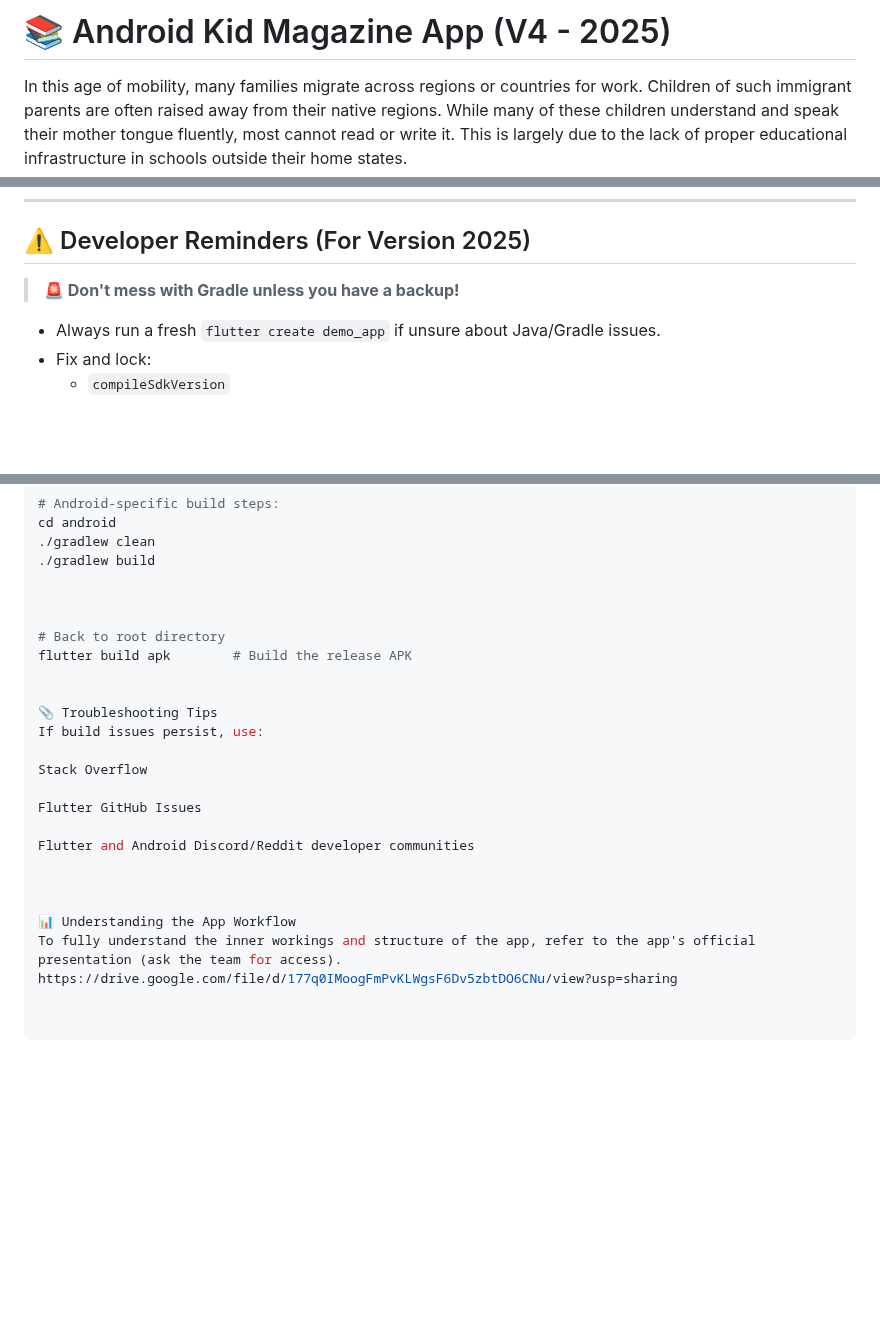
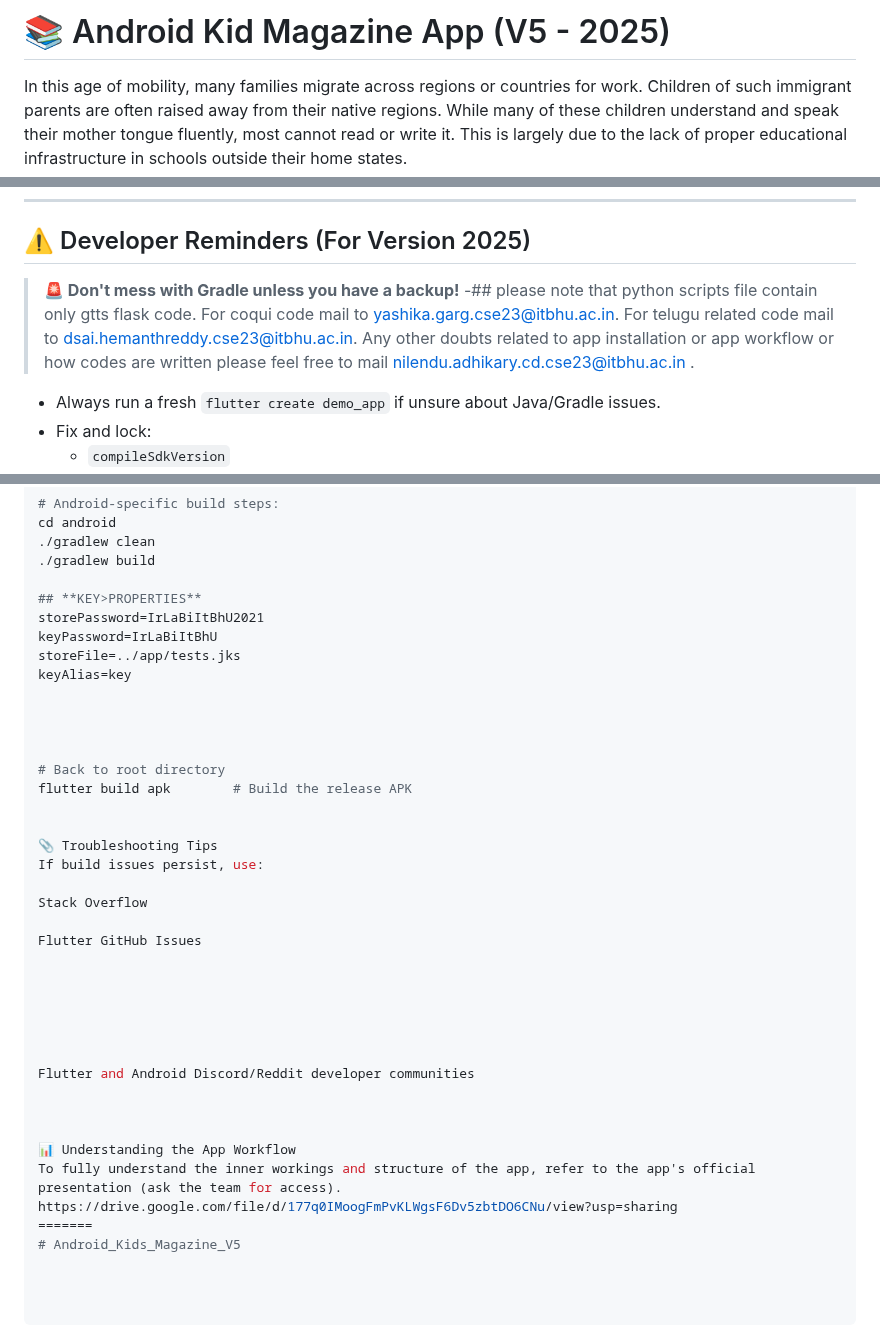
Before and after one commit to nilesar/kids_magazine, a Markdown page: README.md, 3 parts joined by grey strips. Drawn GitHub-style; blank space fills up the shorter version.

```diff
--- a/README.md
+++ b/README.md
@@ -1,4 +1,5 @@
-# 📚 Android Kid Magazine App (V4 - 2025)
+
+# 📚 Android Kid Magazine App (V5 - 2025)
 
 In this age of mobility, many families migrate across regions or countries for work. Children of such immigrant parents are often raised away from their native regions. While many of these children understand and speak their mother tongue fluently, most cannot read or write it. This is largely due to the lack of proper educational infrastructure in schools outside their home states.
 
@@ -40,7 +41,9 @@ We welcome your contribution! Help us enrich the story collection by submitting
 ## ⚠️ Developer Reminders (For Version 2025)
 
 > **🚨 Don't mess with Gradle unless you have a backup!**
-
+-## please note that python scripts file contain only gtts flask code. For coqui code mail to yashika.garg.cse23@itbhu.ac.in.
+> For telugu related code mail to dsai.hemanthreddy.cse23@itbhu.ac.in.
+> Any other doubts related to app installation or app workflow or how codes are written please feel free to mail nilendu.adhikary.cd.cse23@itbhu.ac.in .
 - Always run a fresh `flutter create demo_app` if unsure about Java/Gradle issues.
 - Fix and lock:
   - `compileSdkVersion`
@@ -64,6 +67,13 @@ cd android
 ./gradlew clean
 ./gradlew build
 
+## **KEY>PROPERTIES**
+storePassword=IrLaBiItBhU2021
+keyPassword=IrLaBiItBhU
+storeFile=../app/tests.jks
+keyAlias=key
+
+
 
 
 # Back to root directory
@@ -77,6 +87,11 @@ Stack Overflow
 
 Flutter GitHub Issues
 
+
+
+
+
+
 Flutter and Android Discord/Reddit developer communities
 
 
@@ -84,3 +99,5 @@ Flutter and Android Discord/Reddit developer communities
 📊 Understanding the App Workflow
 To fully understand the inner workings and structure of the app, refer to the app's official presentation (ask the team for access).
 https://drive.google.com/file/d/177q0IMoogFmPvKLWgsF6Dv5zbtDO6CNu/view?usp=sharing
+=======
+# Android_Kids_Magazine_V5
```
Also changed, not shown: other parts of README.md (+1 -1 lines).
